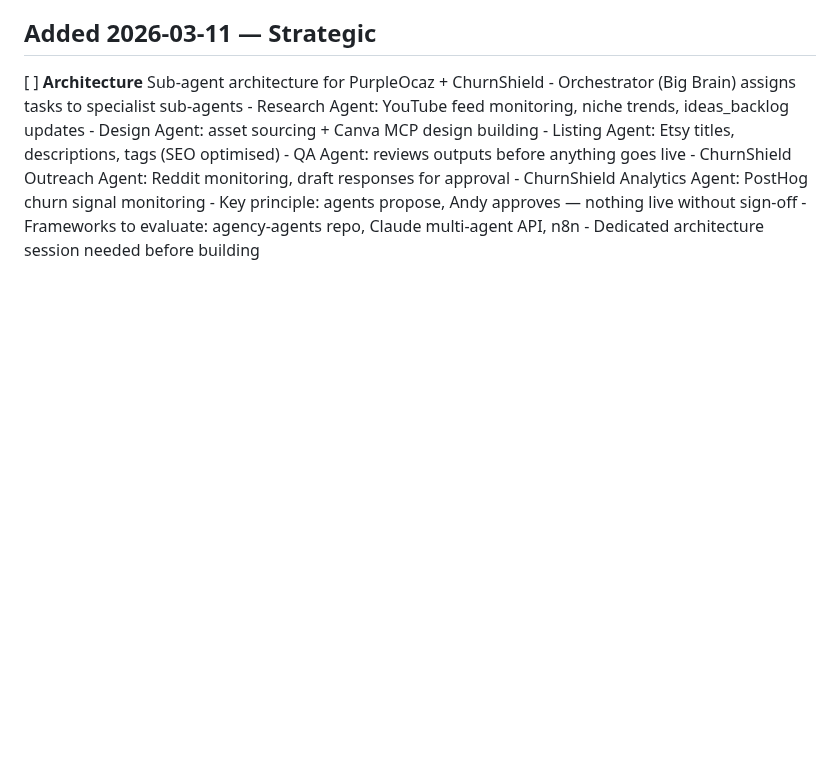
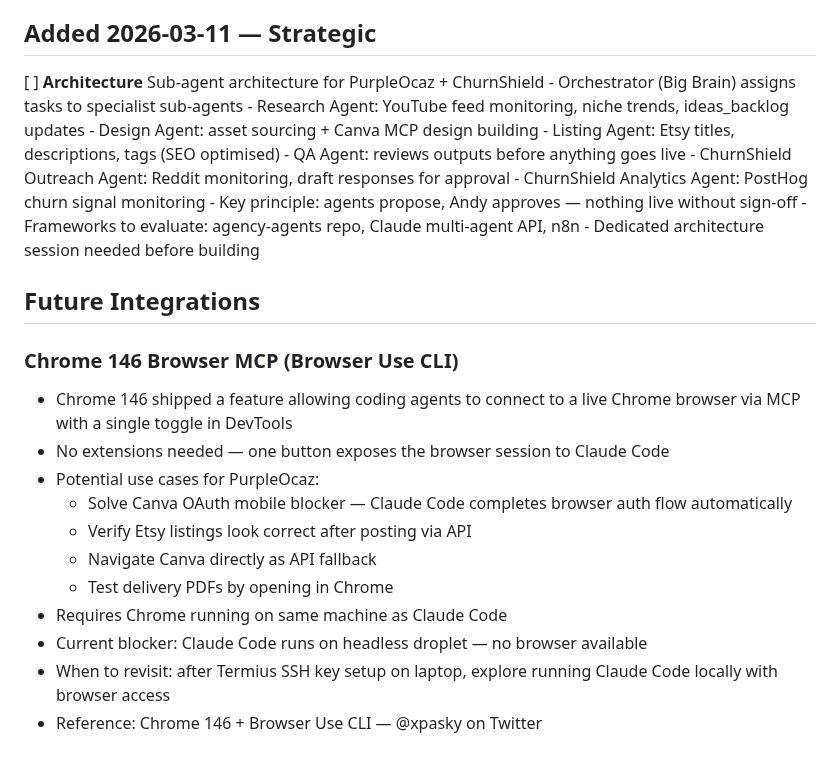
Before and after one commit to ChurnShield/Etsypurpleocaz-, a Markdown page: ideas_backlog.md, the part around the change. Rendered like a GitHub page; blank space fills up the shorter version.

Commit message:
Add Chrome 146 Browser MCP idea to ideas_backlog.md
New Future Integrations section with Browser Use CLI concept —
could solve Canva OAuth blocker and enable visual verification
of Etsy listings once Claude Code runs locally with browser access.

https://claude.ai/code/session_01BpB2oxXMXxRGZ32JRYhHkG

```diff
--- a/ideas_backlog.md
+++ b/ideas_backlog.md
@@ -64,3 +64,18 @@ Auto-populated from weekly YouTube digest.
     - Key principle: agents propose, Andy approves — nothing live without sign-off
     - Frameworks to evaluate: agency-agents repo, Claude multi-agent API, n8n
     - Dedicated architecture session needed before building
+
+## Future Integrations
+
+### Chrome 146 Browser MCP (Browser Use CLI)
+- Chrome 146 shipped a feature allowing coding agents to connect to a live Chrome browser via MCP with a single toggle in DevTools
+- No extensions needed — one button exposes the browser session to Claude Code
+- Potential use cases for PurpleOcaz:
+  - Solve Canva OAuth mobile blocker — Claude Code completes browser auth flow automatically
+  - Verify Etsy listings look correct after posting via API
+  - Navigate Canva directly as API fallback
+  - Test delivery PDFs by opening in Chrome
+- Requires Chrome running on same machine as Claude Code
+- Current blocker: Claude Code runs on headless droplet — no browser available
+- When to revisit: after Termius SSH key setup on laptop, explore running Claude Code locally with browser access
+- Reference: Chrome 146 + Browser Use CLI — @xpasky on Twitter
```
